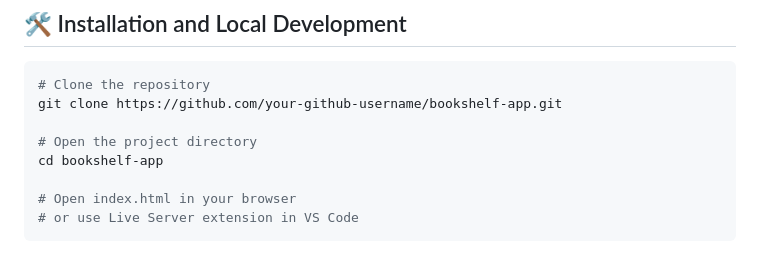
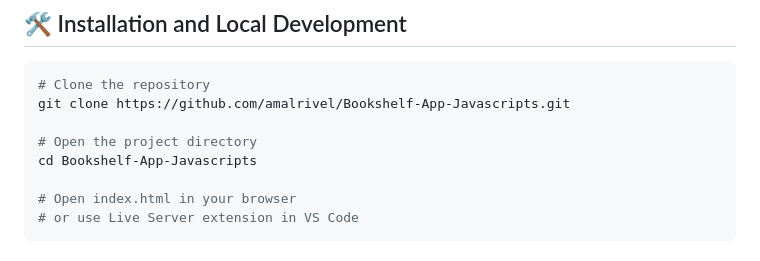
Before and after one commit to amalrivel/Bookshelf-App-Javascripts, a Markdown page: README.md, the part around the change. GitHub-like rendering.

Commit message:
feat:update readme.md

````diff
--- a/README.md
+++ b/README.md
@@ -50,10 +50,10 @@ Bookshelf App is a web application for managing your book collection with an int
 
 ```bash
 # Clone the repository
-git clone https://github.com/your-github-username/bookshelf-app.git
+git clone https://github.com/amalrivel/Bookshelf-App-Javascripts.git
 
 # Open the project directory
-cd bookshelf-app
+cd Bookshelf-App-Javascripts
 
 # Open index.html in your browser
 # or use Live Server extension in VS Code
````
